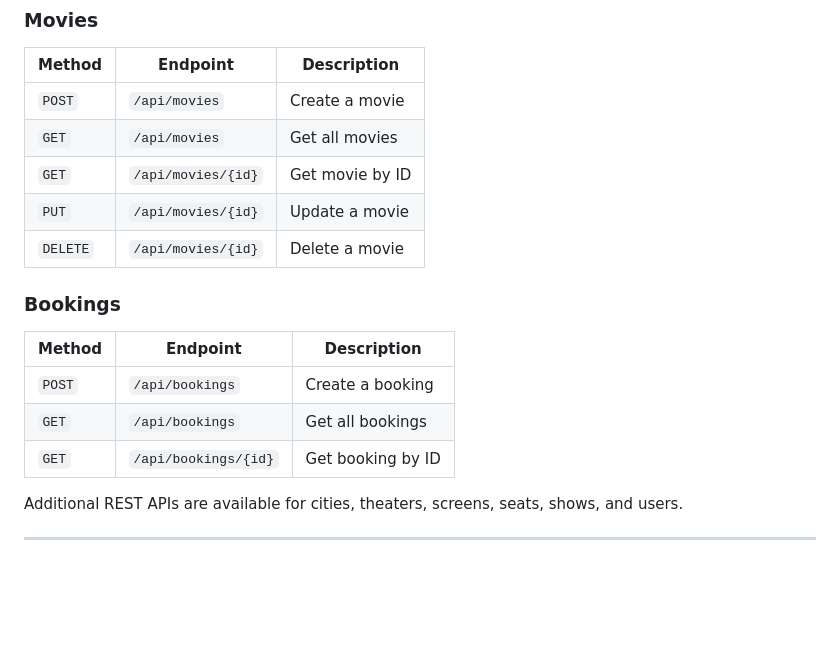
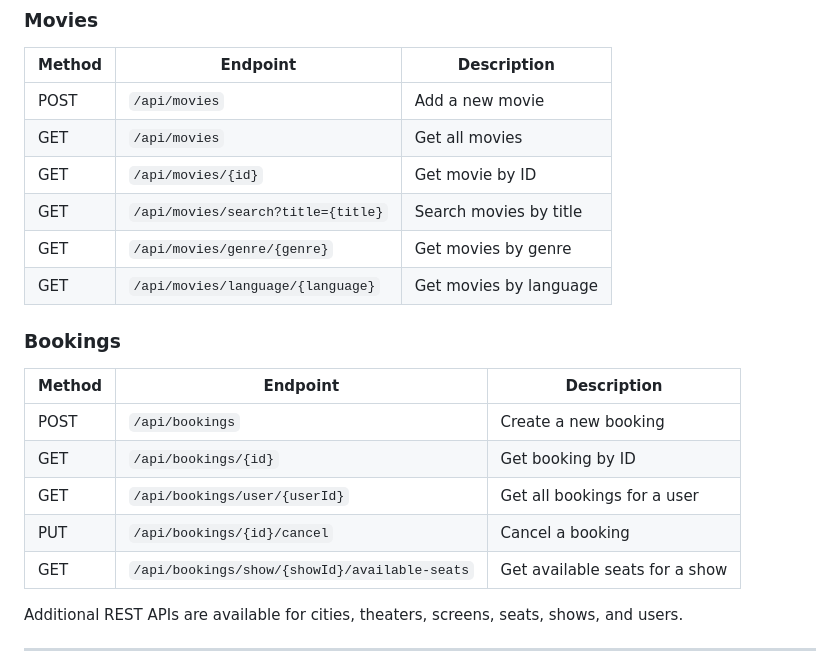
Before and after one commit to Nikil-Chauhan/bookmyshow-backend, a Markdown page: README.md, the part around the change. Drawn GitHub-style; blank space fills up the shorter version.

```diff
--- a/README.md
+++ b/README.md
@@ -86,20 +86,23 @@ src/
 ### Movies
 
 | Method | Endpoint | Description |
-|---|---|---|
-| `POST` | `/api/movies` | Create a movie |
-| `GET` | `/api/movies` | Get all movies |
-| `GET` | `/api/movies/{id}` | Get movie by ID |
-| `PUT` | `/api/movies/{id}` | Update a movie |
-| `DELETE` | `/api/movies/{id}` | Delete a movie |
+|--------|----------|-------------|
+| POST | `/api/movies` | Add a new movie |
+| GET | `/api/movies` | Get all movies |
+| GET | `/api/movies/{id}` | Get movie by ID |
+| GET | `/api/movies/search?title={title}` | Search movies by title |
+| GET | `/api/movies/genre/{genre}` | Get movies by genre |
+| GET | `/api/movies/language/{language}` | Get movies by language |
 
 ### Bookings
 
 | Method | Endpoint | Description |
-|---|---|---|
-| `POST` | `/api/bookings` | Create a booking |
-| `GET` | `/api/bookings` | Get all bookings |
-| `GET` | `/api/bookings/{id}` | Get booking by ID |
+|--------|----------|-------------|
+| POST | `/api/bookings` | Create a new booking |
+| GET | `/api/bookings/{id}` | Get booking by ID |
+| GET | `/api/bookings/user/{userId}` | Get all bookings for a user |
+| PUT | `/api/bookings/{id}/cancel` | Cancel a booking |
+| GET | `/api/bookings/show/{showId}/available-seats` | Get available seats for a show |
 
 Additional REST APIs are available for cities, theaters, screens, seats, shows, and users.
 
```
